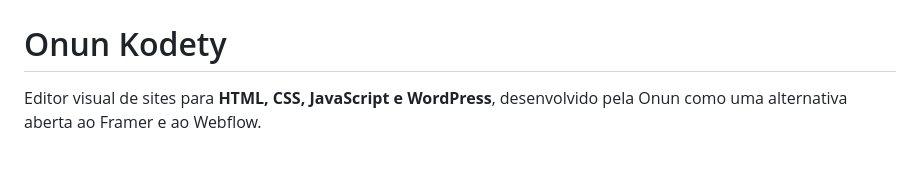
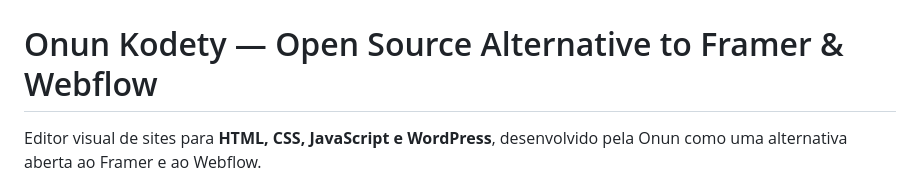
Before and after one commit to onunbeai/onun-kodety, a Markdown page: README.md, the part around the change. Drawn GitHub-style; blank space fills up the shorter version.

Commit message:
Highlight open-source Framer and Webflow alternative

```diff
--- a/README.md
+++ b/README.md
@@ -1,6 +1,6 @@
 ![Onun Kodety — editor visual para HTML e WordPress](docs/assets/readme-cover.png)
 
-# Onun Kodety
+# Onun Kodety — Open Source Alternative to Framer & Webflow
 
 Editor visual de sites para **HTML, CSS, JavaScript e WordPress**, desenvolvido pela Onun como uma alternativa aberta ao Framer e ao Webflow.
 
```
